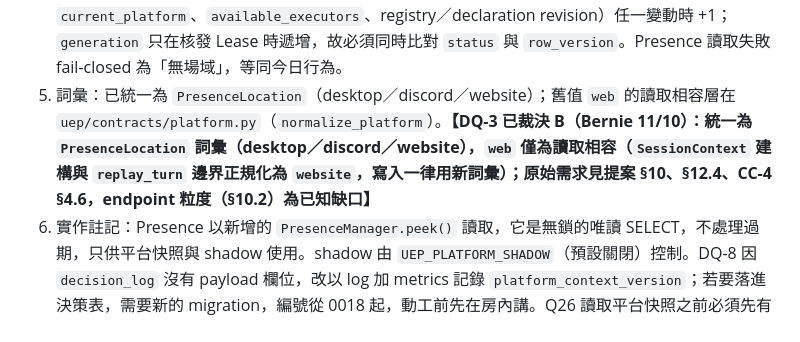
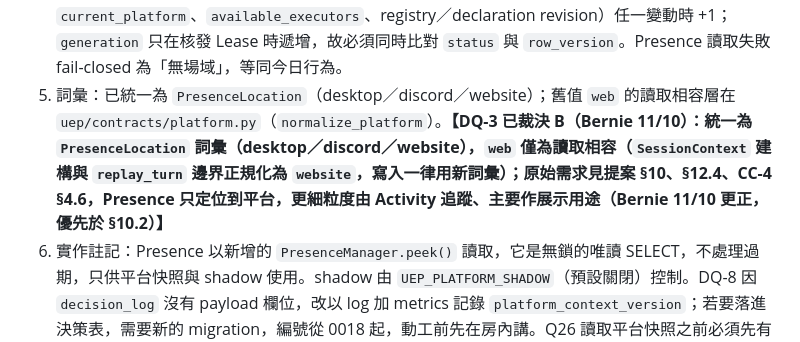
Before and after one commit to Unforgettableeternalproject/U.E.P-s-Core, a Markdown page: docs/架構重構/SYS契約增補_平台宣告與遠端執行.md, the part around the change. Rendered like a GitHub page.

Commit message:
docs: Presence 粒度依 Bernie 更正改為平台層. 11/10

```diff
--- a/docs/架構重構/SYS契約增補_平台宣告與遠端執行.md
+++ b/docs/架構重構/SYS契約增補_平台宣告與遠端執行.md
@@ -309,7 +309,7 @@ DISCONNECTED ──────────────────────
 2. `available_executors`：`current_platform` 上可承接工具執行的 executor 集合，元素為 `executor_ref`，排序、去重、只含 current_platform 的變體；`current_platform` 為 None 時為空（loop_consult 走既有 fail-closed）。階段 A 由 registry 靜態資料推導；階段 B 再併入「已宣告且在線且已核准」（PD-9）。executors 由工具層 `ToolRegistry.executors_for(platform) -> tuple[ExecutorDescriptor, ...]`（唯讀、純記憶體）提供；來源失敗或尚未接上時退回 F-1：`(current_platform,)`。
 3. `executor_ref` 格式 `tool:platform`（例 `member_recall:discord`），須符合 `^[a-z0-9_.:-]{1,64}$`，**不得含 `@`**（registry 內部 variant 鍵 `tool@platform` 不外露）；`tool:platform` 的轉換**只在工具層 `executors_for` 一處做**。
 4. 版本：`PlatformContext.version` 在（Presence `status`、`row_version`、`generation`、`current_platform`、`available_executors`、registry／declaration revision）任一變動時 +1；`generation` 只在核發 Lease 時遞增，故必須同時比對 `status` 與 `row_version`。Presence 讀取失敗 fail-closed 為「無場域」，等同今日行為。
-5. 詞彙：已統一為 `PresenceLocation`（desktop／discord／website）；舊值 `web` 的讀取相容層在 `uep/contracts/platform.py`（`normalize_platform`）。**【DQ-3 已裁決 B（Bernie 11/10）：統一為 `PresenceLocation` 詞彙（desktop／discord／website），`web` 僅為讀取相容（`SessionContext` 建構與 `replay_turn` 邊界正規化為 `website`，寫入一律用新詞彙）；原始需求見提案 §10、§12.4、CC-4 §4.6，endpoint 粒度（§10.2）為已知缺口】**
+5. 詞彙：已統一為 `PresenceLocation`（desktop／discord／website）；舊值 `web` 的讀取相容層在 `uep/contracts/platform.py`（`normalize_platform`）。**【DQ-3 已裁決 B（Bernie 11/10）：統一為 `PresenceLocation` 詞彙（desktop／discord／website），`web` 僅為讀取相容（`SessionContext` 建構與 `replay_turn` 邊界正規化為 `website`，寫入一律用新詞彙）；原始需求見提案 §10、§12.4、CC-4 §4.6，Presence 只定位到平台，更細粒度由 Activity 追蹤、主要作展示用途（Bernie 11/10 更正，優先於 §10.2）】**
 6. 實作註記：Presence 以新增的 `PresenceManager.peek()` 讀取，它是無鎖的唯讀 SELECT，不處理過期，只供平台快照與 shadow 使用。shadow 由 `UEP_PLATFORM_SHADOW`（預設關閉）控制。DQ-8 因 `decision_log` 沒有 payload 欄位，改以 log 加 metrics 記錄 `platform_context_version`；若要落進決策表，需要新的 migration，編號從 0018 起，動工前先在房內講。Q26 讀取平台快照之前必須先有 0018，不能事後稽核的自決不得上線。
 7. 目前狀態：第 1～4 步（型別、provider、shadow 記錄、差異比對）已落地且零行為變化；啟用 `ProjectionContext.platform` 與注入 loop_consult 尚未開工。
 
```
Also changed, not shown: docs/架構重構/平台宣告注入端契約草案.md (+1 -1 lines).
